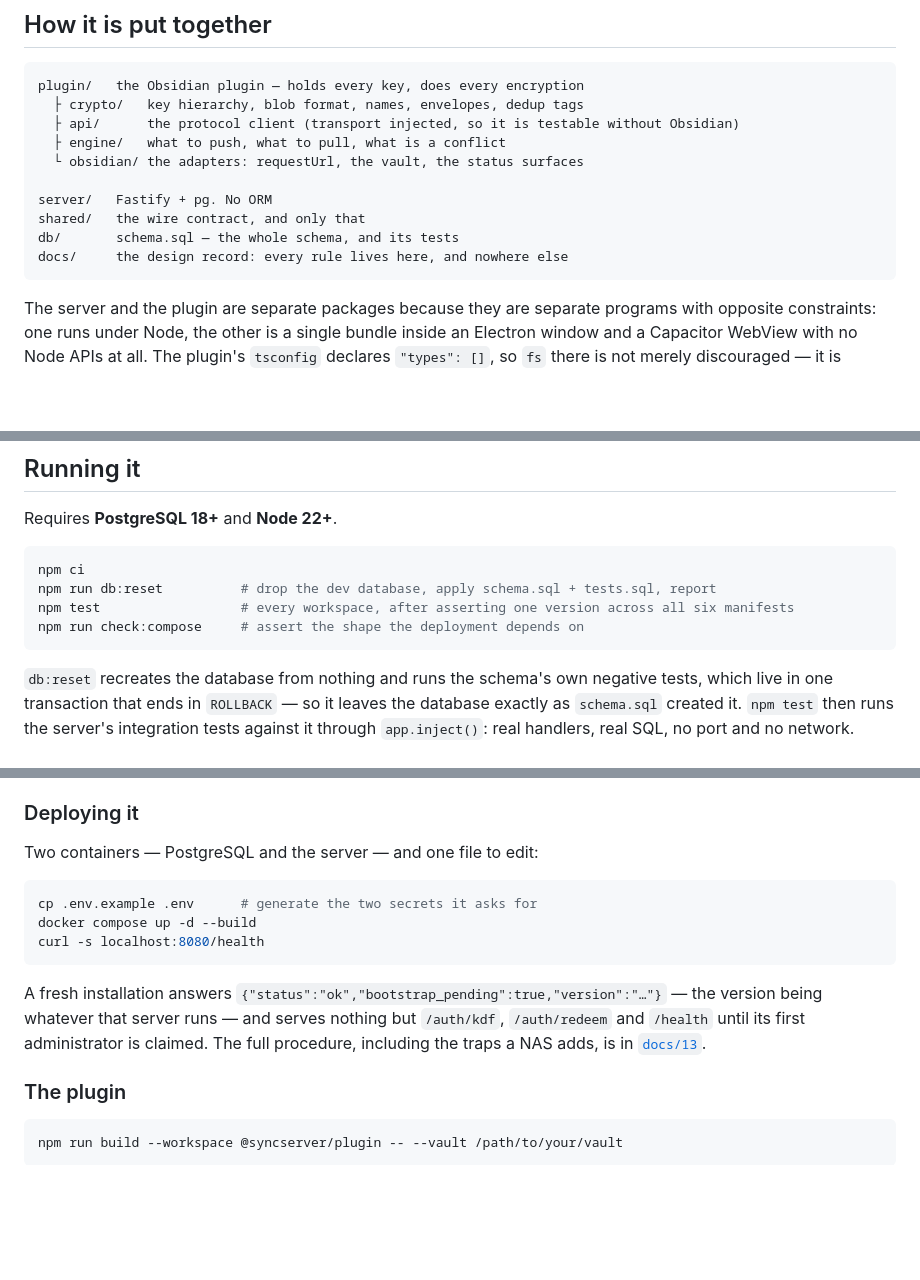
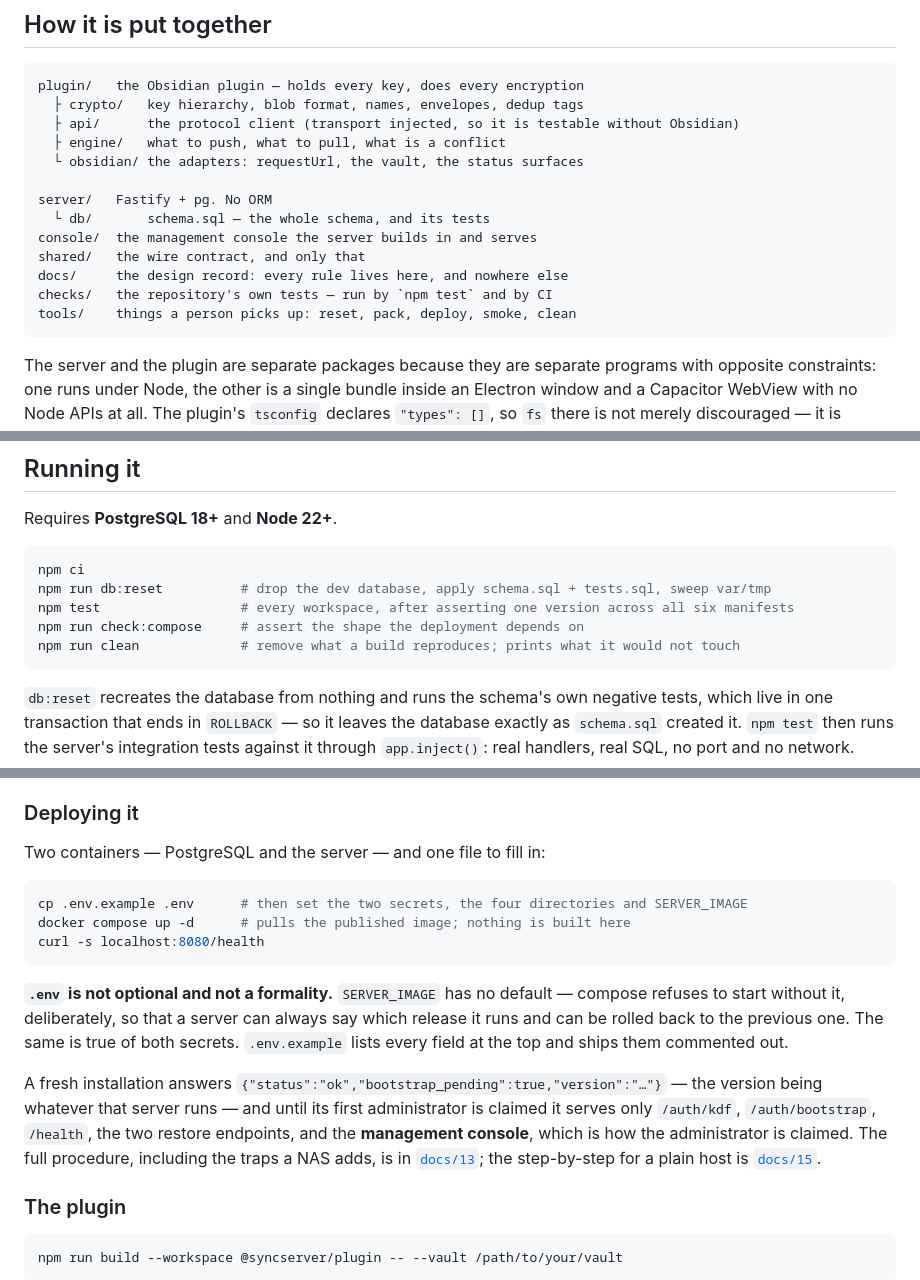
Before and after one commit to OlegG90/obsidian-syncserver, a Markdown page: README.md, 3 parts joined by grey strips. Rendered like a GitHub page; blank space fills up the shorter version.

Commit message:
The README matches the tree again
Four things it claimed that are not so, one of them contradicting a paragraph two below it.

**The layout tree still showed `db/` at the root.** The prose under it — rewritten when the
schema moved — says `server/db/schema.sql`. One README, two answers, four lines apart. The
tree also omitted `console/`, which is a workspace and carries the version, and `checks/` and
`tools/`, which replaced `scripts/`.

**`docker compose up -d --build` builds nothing.** The compose file has `image:` and no
`build:` — `check:compose` asserts exactly that, "pulled not built". Worse, the two lines
before it do not bring a server up at all: `SERVER_IMAGE` has no default and `.env.example`
ships it commented out, so `cp .env.example .env && docker compose up -d` stops at the `:?`
guard. The quick start now says the file has to be filled in, and why the guard is there.

**`/auth/redeem` is a real route that is closed at that moment.** What is open before an
administrator exists is `/auth/kdf`, `/auth/bootstrap`, `/health`, the two restore endpoints
and the console — and the console is the omission that mattered, because claiming the
administrator is what a person came to do.

**`npm run clean` was missing** from the commands, and `db:reset` no longer only resets the
database.

````diff
--- a/README.md
+++ b/README.md
@@ -42,9 +42,12 @@ plugin/   the Obsidian plugin — holds every key, does every encryption
   └ obsidian/ the adapters: requestUrl, the vault, the status surfaces
 
 server/   Fastify + pg. No ORM
+  └ db/       schema.sql — the whole schema, and its tests
+console/  the management console the server builds in and serves
 shared/   the wire contract, and only that
-db/       schema.sql — the whole schema, and its tests
 docs/     the design record: every rule lives here, and nowhere else
+checks/   the repository's own tests — run by `npm test` and by CI
+tools/    things a person picks up: reset, pack, deploy, smoke, clean
 ```
 
 The server and the plugin are separate packages because they are separate programs with
@@ -104,9 +107,10 @@ Requires **PostgreSQL 18+** and **Node 22+**.
 
 ```bash
 npm ci
-npm run db:reset          # drop the dev database, apply schema.sql + tests.sql, report
+npm run db:reset          # drop the dev database, apply schema.sql + tests.sql, sweep var/tmp
 npm test                  # every workspace, after asserting one version across all six manifests
 npm run check:compose     # assert the shape the deployment depends on
+npm run clean             # remove what a build reproduces; prints what it would not touch
 ```
 
 `db:reset` recreates the database from nothing and runs the schema's own negative tests, which
@@ -125,18 +129,24 @@ nothing.
 
 ### Deploying it
 
-Two containers — PostgreSQL and the server — and one file to edit:
+Two containers — PostgreSQL and the server — and one file to fill in:
 
 ```bash
-cp .env.example .env      # generate the two secrets it asks for
-docker compose up -d --build
+cp .env.example .env      # then set the two secrets, the four directories and SERVER_IMAGE
+docker compose up -d      # pulls the published image; nothing is built here
 curl -s localhost:8080/health
 ```
 
+**`.env` is not optional and not a formality.** `SERVER_IMAGE` has no default — compose refuses to
+start without it, deliberately, so that a server can always say which release it runs and can be
+rolled back to the previous one. The same is true of both secrets. `.env.example` lists every field
+at the top and ships them commented out.
+
 A fresh installation answers `{"status":"ok","bootstrap_pending":true,"version":"…"}` — the version being
-whatever that server runs — and serves nothing but `/auth/kdf`, `/auth/redeem` and `/health` until its
-first administrator is claimed. The full
-procedure, including the traps a NAS adds, is in [`docs/13`](docs/13-deployment.md).
+whatever that server runs — and until its first administrator is claimed it serves only `/auth/kdf`,
+`/auth/bootstrap`, `/health`, the two restore endpoints, and the **management console**, which is how
+the administrator is claimed. The full procedure, including the traps a NAS adds, is in
+[`docs/13`](docs/13-deployment.md); the step-by-step for a plain host is [`docs/15`](docs/15-operator-manual.md).
 
 ### The plugin
 
````
